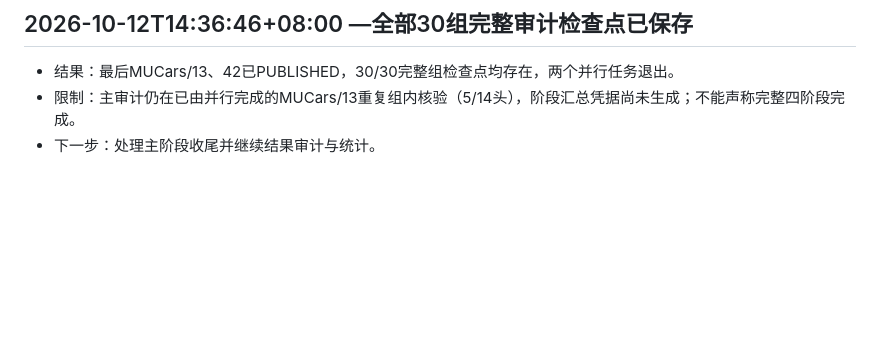
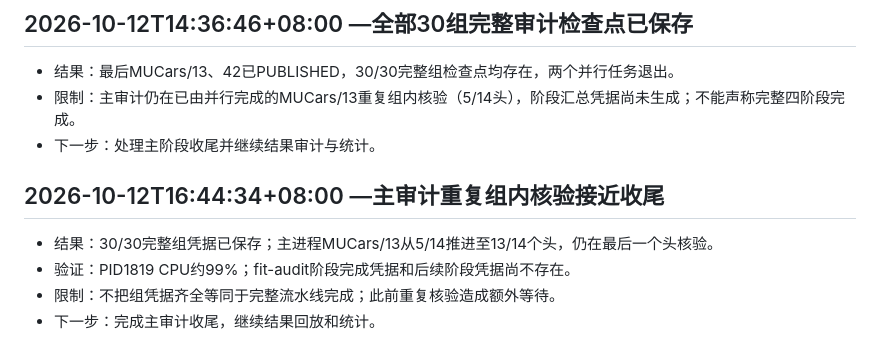
Before and after one commit to T0Q0R/secondhand-valuation-research, a Markdown page: docs/PROGRESS.md, the part around the change. GitHub-like rendering; blank space fills up the shorter version.

Commit message:
Update main fit auditor final head progress; full pipeline still pending

```diff
--- a/docs/PROGRESS.md
+++ b/docs/PROGRESS.md
@@ -120,3 +120,10 @@
 - 结果：最后MUCars/13、42已PUBLISHED，30/30完整组检查点均存在，两个并行任务退出。
 - 限制：主审计仍在已由并行完成的MUCars/13重复组内核验（5/14头），阶段汇总凭据尚未生成；不能声称完整四阶段完成。
 - 下一步：处理主阶段收尾并继续结果审计与统计。
+
+## 2026-10-12T16:44:34+08:00 —主审计重复组内核验接近收尾
+
+- 结果：30/30完整组凭据已保存；主进程MUCars/13从5/14推进至13/14个头，仍在最后一个头核验。
+- 验证：PID1819 CPU约99%；fit-audit阶段完成凭据和后续阶段凭据尚不存在。
+- 限制：不把组凭据齐全等同于完整流水线完成；此前重复核验造成额外等待。
+- 下一步：完成主审计收尾，继续结果回放和统计。
```
